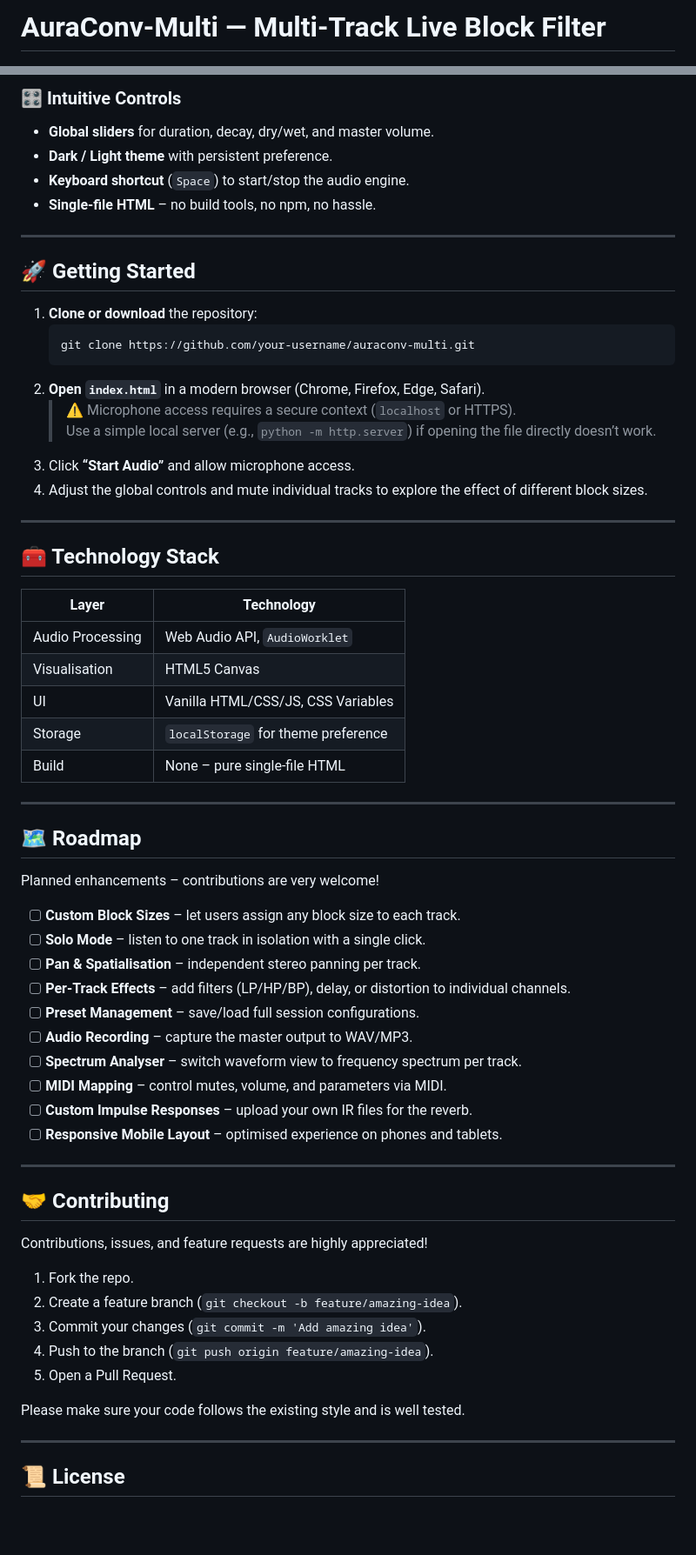
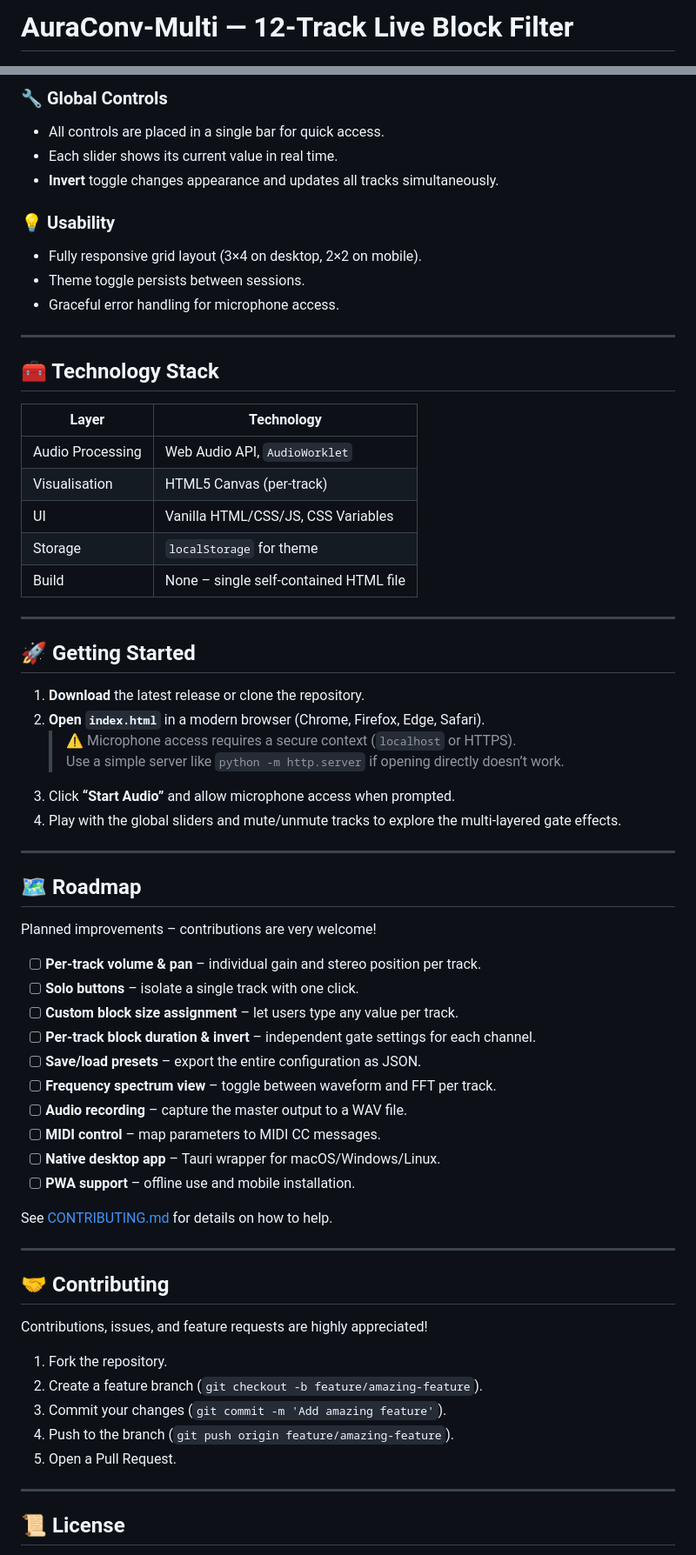
Before and after one commit to Aura-Audio/AuraConv-Multi, a Markdown page: README.md, 2 parts joined by grey strips. Shown at 87% size. Drawn GitHub-style; blank space fills up the shorter version.

````diff
--- a/README.md
+++ b/README.md
@@ -1,4 +1,4 @@
-# AuraConv‑Multi — Multi‑Track Live Block Filter
+# AuraConv‑Multi — 12‑Track Live Block Filter
 
 <p align="center">
   <img src="https://img.shields.io/badge/HTML5-E34F26?logo=html5&logoColor=white" alt="HTML5">
@@ -47,52 +58,55 @@ Everything runs in the browser with **zero dependencies** – just open `index.h
 
-### 🎛️ Intuitive Controls
-- **Global sliders** for duration, decay, dry/wet, and master volume.
-- **Dark / Light theme** with persistent preference.
-- **Keyboard shortcut** (`Space`) to start/stop the audio engine.
-- **Single‑file HTML** – no build tools, no npm, no hassle.
+### 🔧 Global Controls
+- All controls are placed in a single bar for quick access.
+- Each slider shows its current value in real time.
+- **Invert** toggle changes appearance and updates all tracks simultaneously.
+
+### 💡 Usability
+- Fully responsive grid layout (3×4 on desktop, 2×2 on mobile).
+- Theme toggle persists between sessions.
+- Graceful error handling for microphone access.
+
+---
+
+## 🧰 Technology Stack
+
+| Layer                | Technology                          |
+|----------------------|-------------------------------------|
+| Audio Processing     | Web Audio API, `AudioWorklet`       |
+| Visualisation        | HTML5 Canvas (per‑track)            |
+| UI                   | Vanilla HTML/CSS/JS, CSS Variables  |
+| Storage              | `localStorage` for theme            |
+| Build                | None – single self‑contained HTML file |
 
 ---
 
 ## 🚀 Getting Started
 
-1. **Clone or download** the repository:
-   ```bash
-   git clone https://github.com/your-username/auraconv-multi.git
-   ```
+1. **Download** the latest release or clone the repository.
 2. **Open `index.html`** in a modern browser (Chrome, Firefox, Edge, Safari).
    > ⚠️ Microphone access requires a secure context (`localhost` or HTTPS).
-   > Use a simple local server (e.g., `python -m http.server`) if opening the file directly doesn’t work.
-3. Click **“Start Audio”** and allow microphone access.
-4. Adjust the global controls and mute individual tracks to explore the effect of different block sizes.
-
----
-
-## 🧰 Technology Stack
-
-| Layer               | Technology                          |
-|----------------------|-------------------------------------|
-| Audio Processing     | Web Audio API, `AudioWorklet`       |
-| Visualisation        | HTML5 Canvas                        |
-| UI                   | Vanilla HTML/CSS/JS, CSS Variables  |
-| Storage              | `localStorage` for theme preference |
-| Build                | None – pure single‑file HTML        |
+   > Use a simple server like `python -m http.server` if opening directly doesn’t work.
+3. Click **“Start Audio”** and allow microphone access when prompted.
+4. Play with the global sliders and mute/unmute tracks to explore the multi‑layered gate effects.
 
 ---
 
 ## 🗺️ Roadmap
 
-Planned enhancements – contributions are very welcome!
+Planned improvements – contributions are very welcome!
 
-- [ ] **Custom Block Sizes** – let users assign any block size to each track.
-- [ ] **Solo Mode** – listen to one track in isolation with a single click.
-- [ ] **Pan & Spatialisation** – independent stereo panning per track.
-- [ ] **Per‑Track Effects** – add filters (LP/HP/BP), delay, or distortion to individual channels.
-- [ ] **Preset Management** – save/load full session configurations.
-- [ ] **Audio Recording** – capture the master output to WAV/MP3.
-- [ ] **Spectrum Analyser** – switch waveform view to frequency spectrum per track.
-- [ ] **MIDI Mapping** – control mutes, volume, and parameters via MIDI.
-- [ ] **Custom Impulse Responses** – upload your own IR files for the reverb.
-- [ ] **Responsive Mobile Layout** – optimised experience on phones and tablets.
+- [ ] **Per‑track volume & pan** – individual gain and stereo position per track.
+- [ ] **Solo buttons** – isolate a single track with one click.
+- [ ] **Custom block size assignment** – let users type any value per track.
+- [ ] **Per‑track block duration & invert** – independent gate settings for each channel.
+- [ ] **Save/load presets** – export the entire configuration as JSON.
+- [ ] **Frequency spectrum view** – toggle between waveform and FFT per track.
+- [ ] **Audio recording** – capture the master output to a WAV file.
+- [ ] **MIDI control** – map parameters to MIDI CC messages.
+- [ ] **Native desktop app** – Tauri wrapper for macOS/Windows/Linux.
+- [ ] **PWA support** – offline use and mobile installation.
+
+See [CONTRIBUTING.md](CONTRIBUTING.md) for details on how to help.
 
 ---
 
@@ -100,13 +114,11 @@ Planned enhancements – contributions are very welcome!
 
 Contributions, issues, and feature requests are highly appreciated!
 
-1. Fork the repo.
-2. Create a feature branch (`git checkout -b feature/amazing-idea`).
-3. Commit your changes (`git commit -m 'Add amazing idea'`).
-4. Push to the branch (`git push origin feature/amazing-idea`).
+1. Fork the repository.
+2. Create a feature branch (`git checkout -b feature/amazing-feature`).
+3. Commit your changes (`git commit -m 'Add amazing feature'`).
+4. Push to the branch (`git push origin feature/amazing-feature`).
 5. Open a Pull Request.
-
-Please make sure your code follows the existing style and is well tested.
 
 ---
 
````
Also changed, not shown: other parts of README.md (+35 -24 lines).
